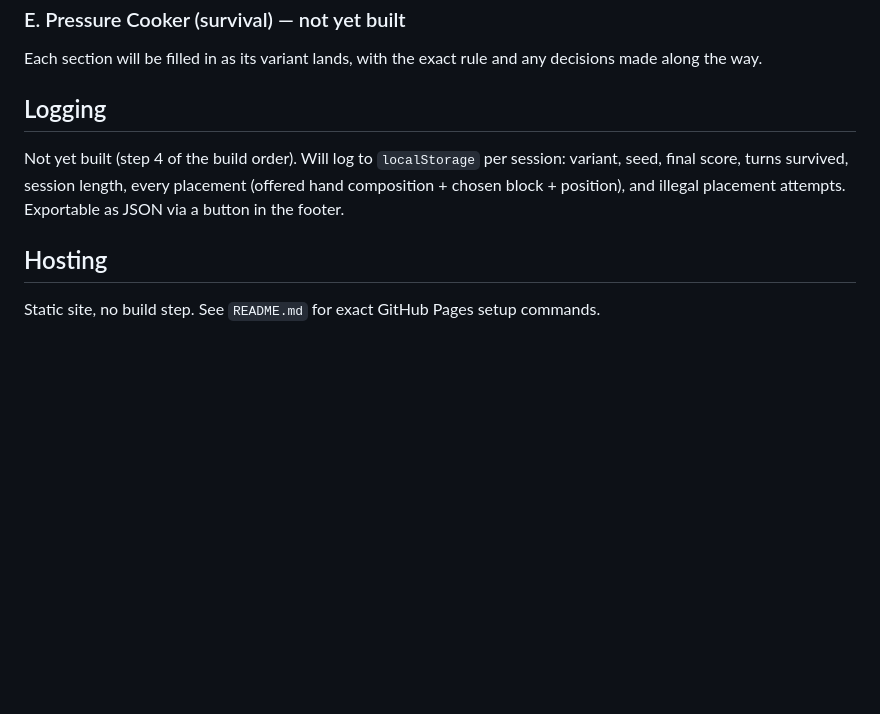
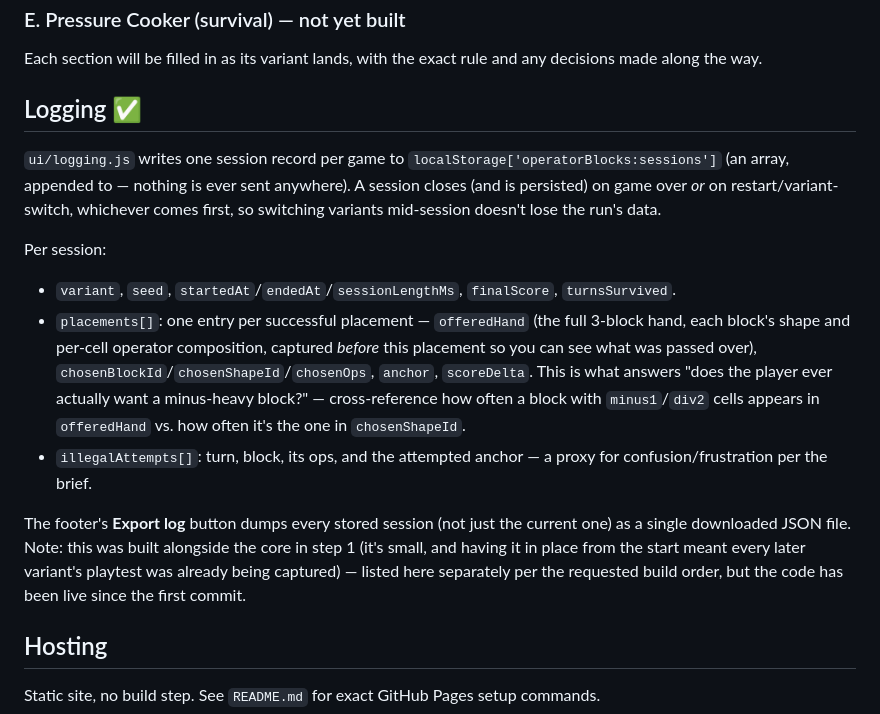
Before and after one commit to hossein-naseri/Prototype-1-Block-Puzzle-numbers, a Markdown page: DESIGN.md, the part around one of its changes. GitHub-like rendering; blank space fills up the shorter version.

Commit message:
Document logging/export in DESIGN.md as complete
The localStorage session logger and JSON export (variant, seed,
score, turns, per-placement offered-hand composition, illegal
attempts) shipped with the step 1 commit since it's small and every
subsequent variant's playtest benefits from it existing from the
start. Verified end-to-end (session persists across restart, export
downloads all sessions) and marked done here to match the requested
build order.

Co-Authored-By: Claude Sonnet 5 <noreply@anthropic.com>
Claude-Session: https://claude.ai/code/session_01NLRSWaJN2npv4LLmcSW1gq

```diff
--- a/DESIGN.md
+++ b/DESIGN.md
@@ -156,12 +156,34 @@ See `config/config.js` for the authoritative source.
 Each section will be filled in as its variant lands, with the exact rule
 and any decisions made along the way.
 
-## Logging
+## Logging ✅
 
-Not yet built (step 4 of the build order). Will log to `localStorage` per
-session: variant, seed, final score, turns survived, session length, every
-placement (offered hand composition + chosen block + position), and illegal
-placement attempts. Exportable as JSON via a button in the footer.
+`ui/logging.js` writes one session record per game to
+`localStorage['operatorBlocks:sessions']` (an array, appended to — nothing
+is ever sent anywhere). A session closes (and is persisted) on game over
+*or* on restart/variant-switch, whichever comes first, so switching
+variants mid-session doesn't lose the run's data.
+
+Per session:
+
+- `variant`, `seed`, `startedAt`/`endedAt`/`sessionLengthMs`, `finalScore`,
+  `turnsSurvived`.
+- `placements[]`: one entry per successful placement — `offeredHand` (the
+  full 3-block hand, each block's shape and per-cell operator composition,
+  captured *before* this placement so you can see what was passed over),
+  `chosenBlockId`/`chosenShapeId`/`chosenOps`, `anchor`, `scoreDelta`. This
+  is what answers "does the player ever actually want a minus-heavy
+  block?" — cross-reference how often a block with `minus1`/`div2` cells
+  appears in `offeredHand` vs. how often it's the one in `chosenShapeId`.
+- `illegalAttempts[]`: turn, block, its ops, and the attempted anchor — a
+  proxy for confusion/frustration per the brief.
+
+The footer's **Export log** button dumps every stored session (not just the
+current one) as a single downloaded JSON file. Note: this was built
+alongside the core in step 1 (it's small, and having it in place from the
+start meant every later variant's playtest was already being captured) —
+listed here separately per the requested build order, but the code has
+been live since the first commit.
 
 ## Hosting
 
```
Also changed, not shown: other parts of DESIGN.md (+1 -1 lines).
